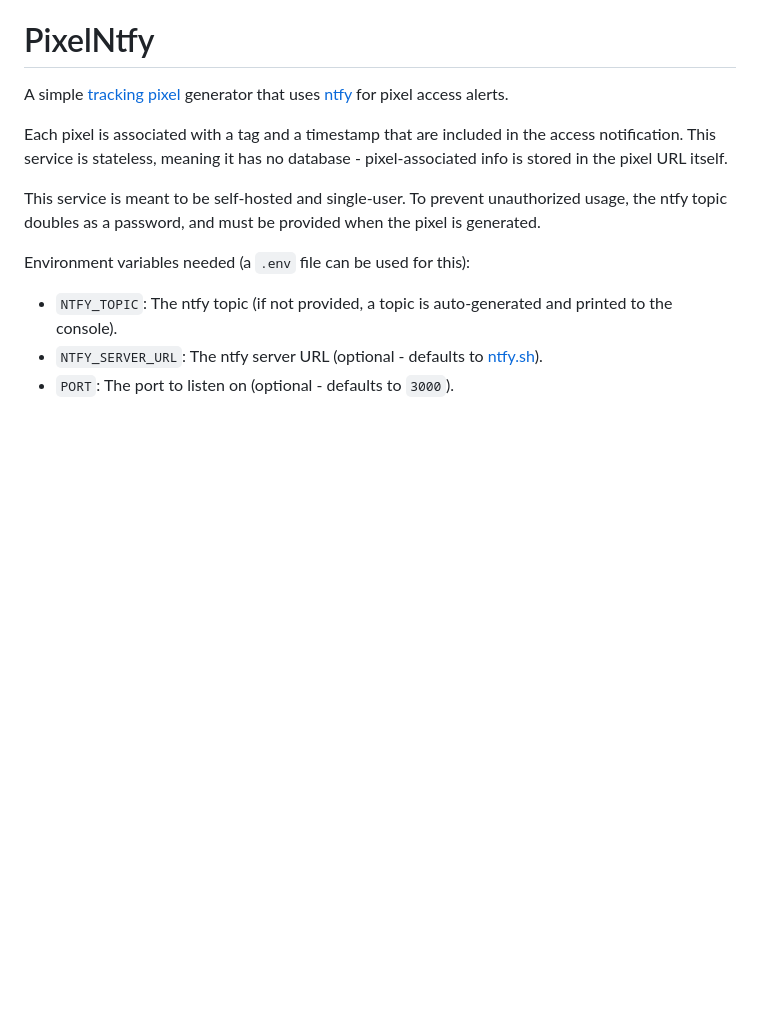
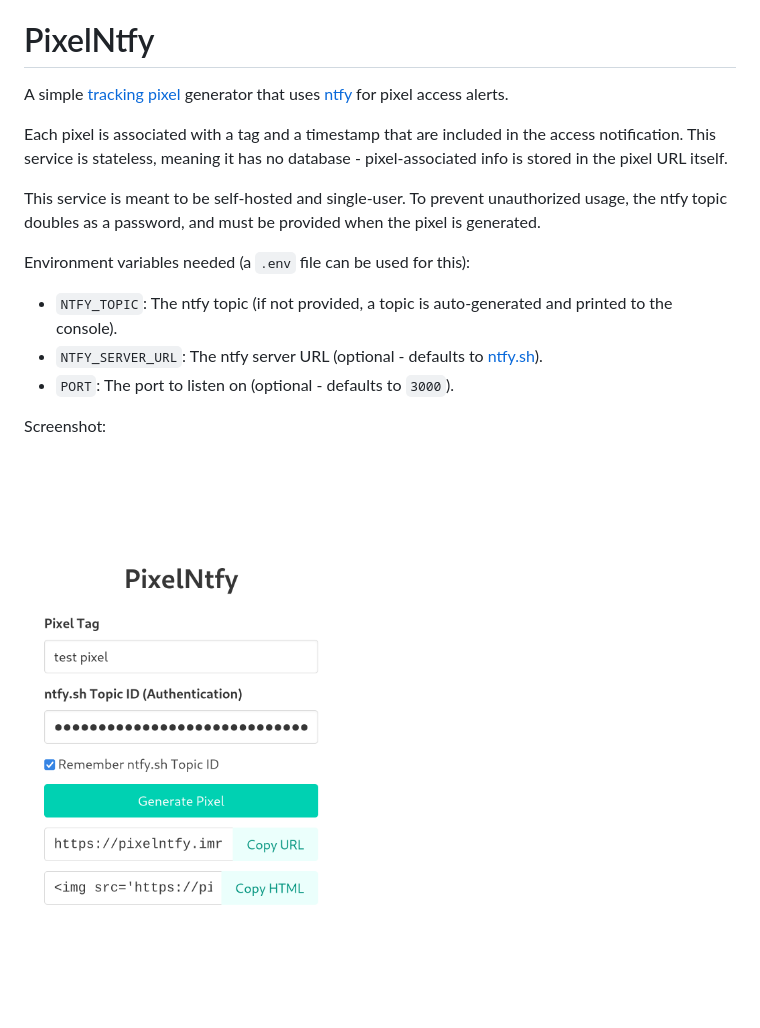
Before and after one commit to ImranR98/PixelNtfy, a Markdown page: README.md, the part around the change. Rendered like a GitHub page; pictures changed too: screenshot.png (added); blank space fills up the shorter version.

Commit message:
Added screenshot

```diff
--- a/README.md
+++ b/README.md
@@ -10,3 +10,7 @@ Environment variables needed (a `.env` file can be used for this):
 - `NTFY_TOPIC`: The ntfy topic (if not provided, a topic is auto-generated and printed to the console).
 - `NTFY_SERVER_URL`: The ntfy server URL (optional - defaults to [ntfy.sh](https://ntfy.sh)).
 - `PORT`: The port to listen on (optional - defaults to `3000`).
+
+Screenshot:
+
+<img src="./screenshot.png" style="max-height: 512px">
```
